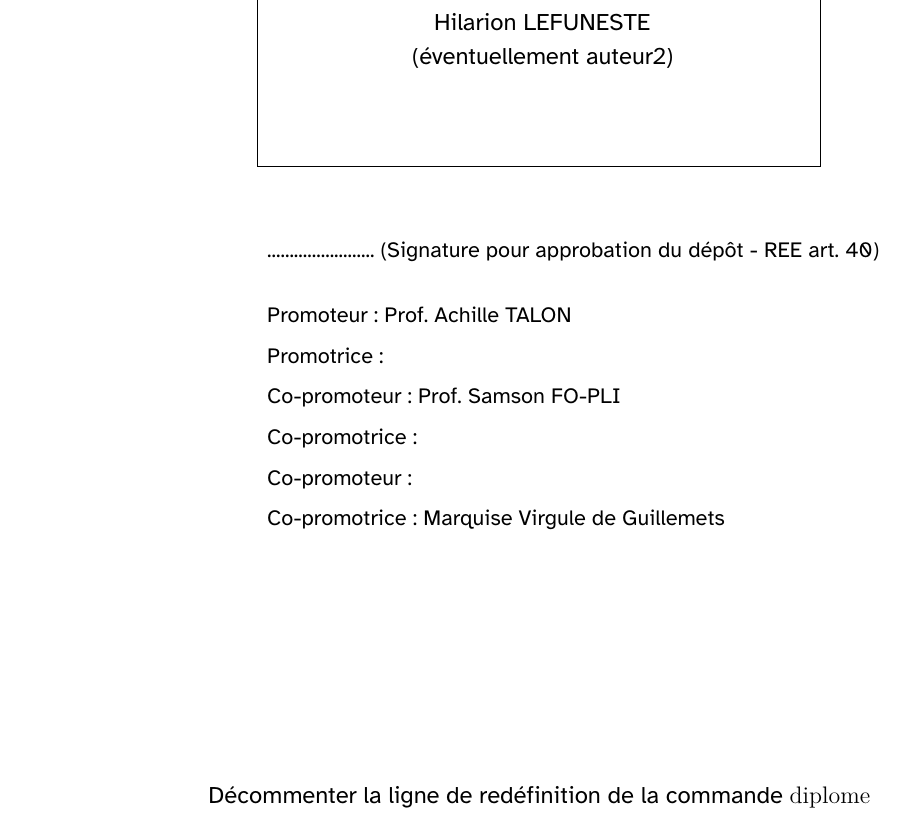
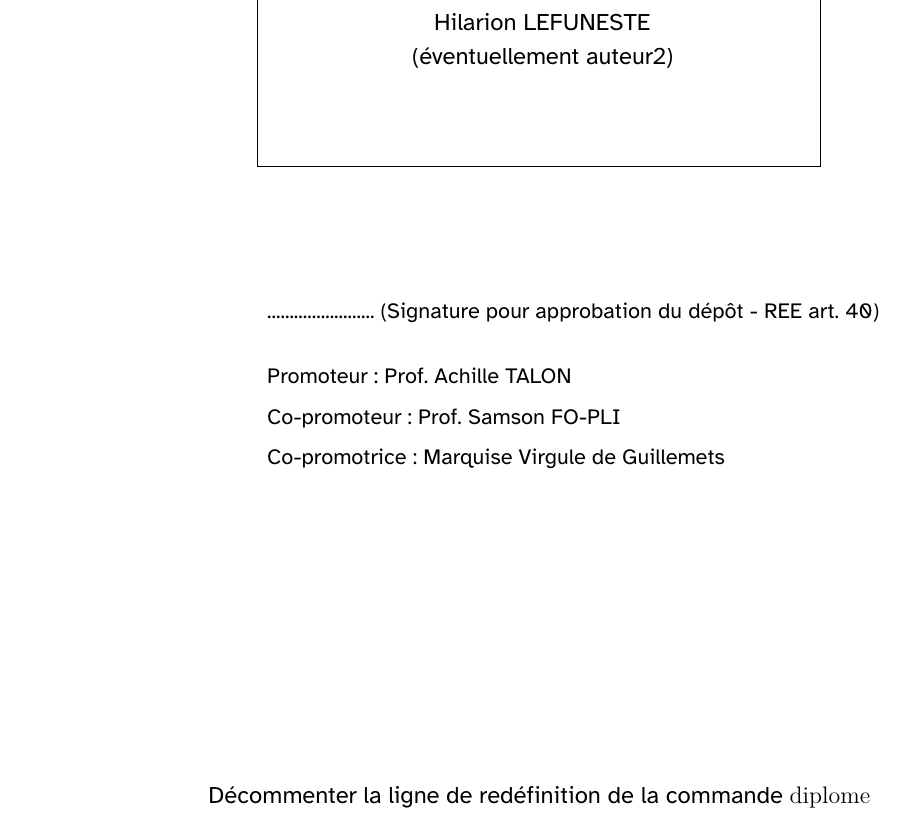
Before and after one commit to VincentEnglebert/Template-Master-Thesis, a LaTeX thesis (main.tex): part of page 1 of 39, cut so that both start at the same text. Compiled offline with XeLaTeX.

Commit message:
Bug corrigé: \ifx était interprété différement entre MikTeX et Overleaf pour les promoteurs.

```diff
--- a/main.tex
+++ b/main.tex
@@ -134,12 +134,12 @@
                 \begin{center}
                   \leftline{........................ (Signature pour approbation du dépôt - REE art. 40)}
                   \bigskip
-                    \ifx\promoteur\empty\else\leftline{Promoteur : \promoteur}\fi
-                    \ifx\promotrice\empty\else\leftline{Promotrice : \promotrice}\fi
-                    \ifx\copromoteur\empty\else\leftline{Co-promoteur : \copromoteur}\fi
-                    \ifx\copromotrice\empty\else\leftline{Co-promotrice : \copromotrice}\fi
-                    \ifx\cocopromoteur\empty\else\leftline{Co-promoteur : \cocopromoteur}\fi
-                    \ifx\cocopromotrice\empty\else\leftline{Co-promotrice : \cocopromotrice}\fi
+\ifdefempty{\promoteur}{}{\leftline{Promoteur : \promoteur}}
+\ifdefempty{\promotrice}{}{\leftline{Promotrice : \promotrice}}
+\ifdefempty{\copromoteur}{}{\leftline{Co-promoteur : \copromoteur}}
+\ifdefempty{\copromotrice}{}{\leftline{Co-promotrice : \copromotrice}}
+\ifdefempty{\cocopromoteur}{}{\leftline{Co-promoteur : \cocopromoteur}}
+\ifdefempty{\cocopromotrice}{}{\leftline{Co-promotrice : \cocopromotrice}}
                 \end{center}
             \end{spacing}
         \end{minipage}
```
Also changed, not shown: README.md, main.pdf.
